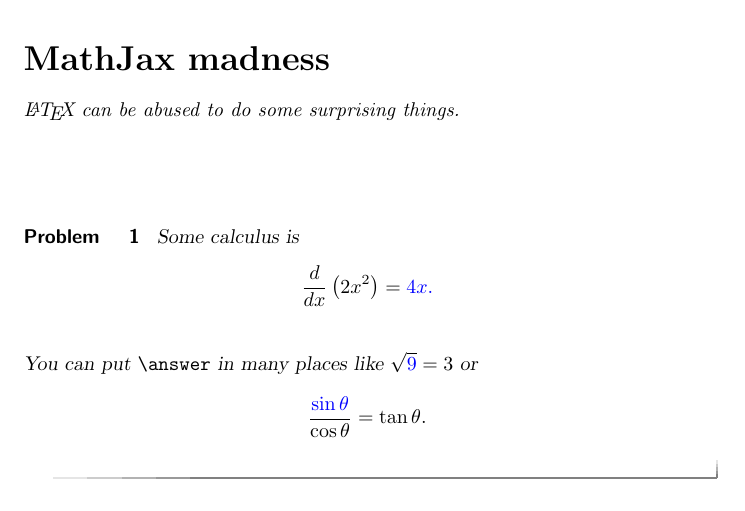
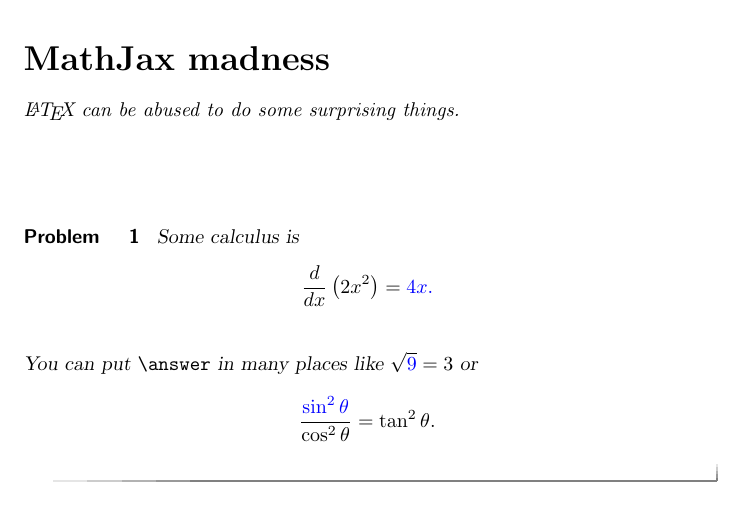
Before and after one commit to kisonecat/ximeraSample, a LaTeX document (aim.tex): part of the page, cut so that both start at the same text. Compiled offline with pdfLaTeX.

Commit message:
commited

```diff
--- a/aim.tex
+++ b/aim.tex
@@ -19,7 +19,7 @@
   You can put \verb|\answer| in many places
     like \(\sqrt{\answer{9}} = 3\)
     or \[
-      \frac{\answer{\sin \theta}}{\cos \theta} = \tan \theta.
+      \frac{\answer{\sin^2 \theta}}{\cos^2 \theta} = \tan^2 \theta.
     \]
 \end{problem}
 
```
